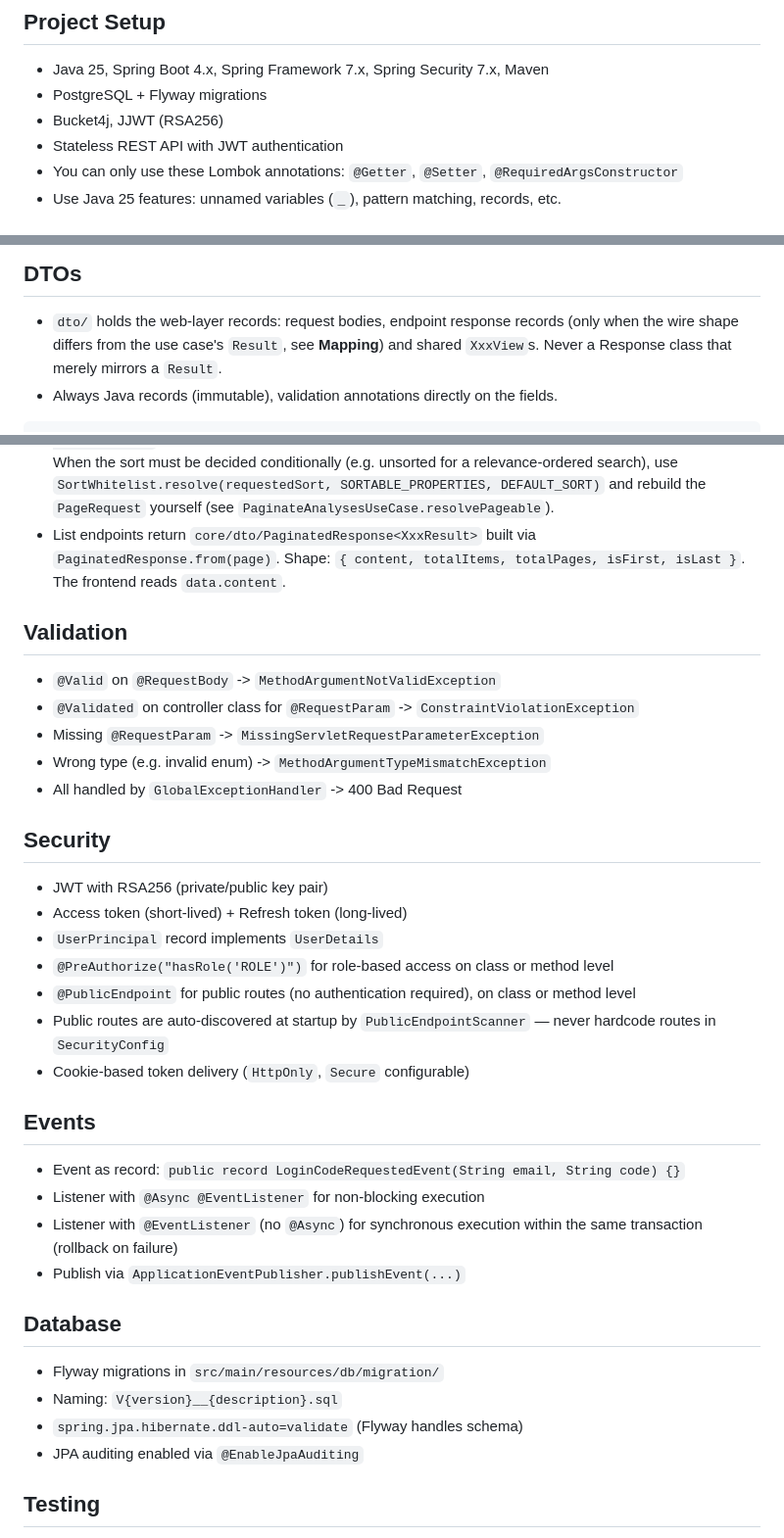
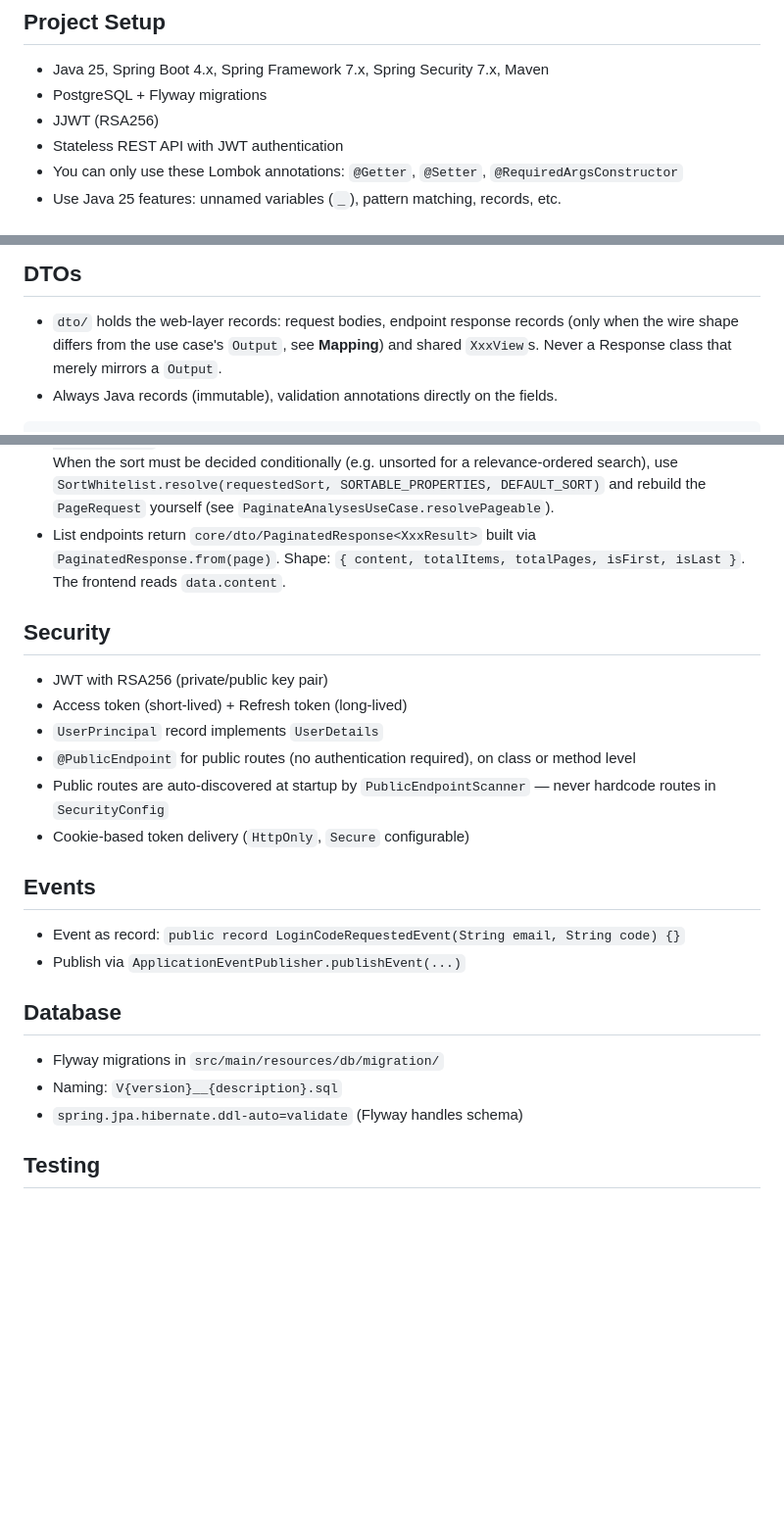
Before and after one commit to ghostlexly/ultimate-java-starter-kit, a Markdown page: backend/CLAUDE.md, 3 parts joined by grey strips. Shown at 98% size. Rendered like a GitHub page; blank space fills up the shorter version.

````diff
--- a/backend/CLAUDE.md
+++ b/backend/CLAUDE.md
@@ -4,7 +4,7 @@
 
 - Java 25, Spring Boot 4.x, Spring Framework 7.x, Spring Security 7.x, Maven
 - PostgreSQL + Flyway migrations
-- Bucket4j, JJWT (RSA256)
+- JJWT (RSA256)
 - Stateless REST API with JWT authentication
 - You can only use these Lombok annotations: `@Getter`, `@Setter`, `@RequiredArgsConstructor`
 - Use Java 25 features: unnamed variables (`_`), pattern matching, records, etc.
@@ -260,8 +230,8 @@ public final class CustomerSpecification {
 ## DTOs
 
 - `dto/` holds the web-layer records: request bodies, endpoint response records (only when the wire shape differs
-  from the use case's `Result`, see **Mapping**) and shared `XxxView`s. Never a Response class that merely mirrors a
-  `Result`.
+  from the use case's `Output`, see **Mapping**) and shared `XxxView`s. Never a Response class that merely mirrors a
+  `Output`.
 - Always Java records (immutable), validation annotations directly on the fields.
 
 ```java
@@ -358,20 +317,11 @@ method() { ...}
   `PaginatedResponse.from(page)`. Shape: `{ content, totalItems, totalPages, isFirst, isLast }`. The frontend reads
   `data.content`.
 
-## Validation
-
-- `@Valid` on `@RequestBody` -> `MethodArgumentNotValidException`
-- `@Validated` on controller class for `@RequestParam` -> `ConstraintViolationException`
-- Missing `@RequestParam` -> `MissingServletRequestParameterException`
-- Wrong type (e.g. invalid enum) -> `MethodArgumentTypeMismatchException`
-- All handled by `GlobalExceptionHandler` -> 400 Bad Request
-
 ## Security
 
 - JWT with RSA256 (private/public key pair)
 - Access token (short-lived) + Refresh token (long-lived)
 - `UserPrincipal` record implements `UserDetails`
-- `@PreAuthorize("hasRole('ROLE')")` for role-based access on class or method level
 - `@PublicEndpoint` for public routes (no authentication required), on class or method level
 - Public routes are auto-discovered at startup by `PublicEndpointScanner` — never hardcode routes in
   `SecurityConfig`
@@ -380,9 +330,6 @@ method() { ...}
 ## Events
 
 - Event as record: `public record LoginCodeRequestedEvent(String email, String code) {}`
-- Listener with `@Async @EventListener` for non-blocking execution
-- Listener with `@EventListener` (no `@Async`) for synchronous execution within the same transaction (rollback on
-  failure)
 - Publish via `ApplicationEventPublisher.publishEvent(...)`
 
 ## Database
@@ -390,7 +337,6 @@ method() { ...}
 - Flyway migrations in `src/main/resources/db/migration/`
 - Naming: `V{version}__{description}.sql`
 - `spring.jpa.hibernate.ddl-auto=validate` (Flyway handles schema)
-- JPA auditing enabled via `@EnableJpaAuditing`
 
 ## Testing
 
````
Also changed, not shown: other parts of backend/CLAUDE.md (+22 -63 lines).
